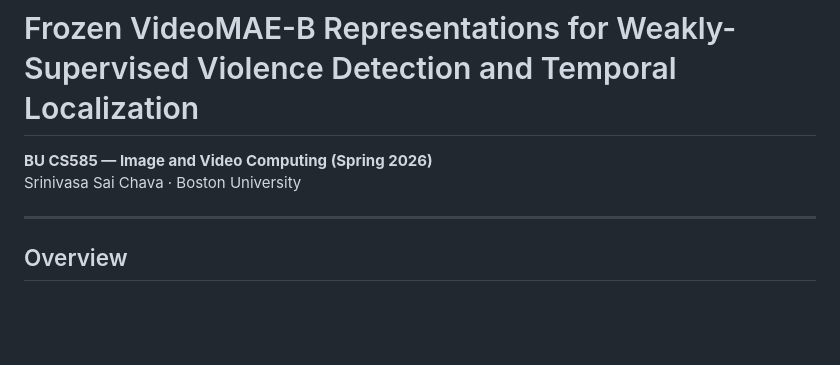
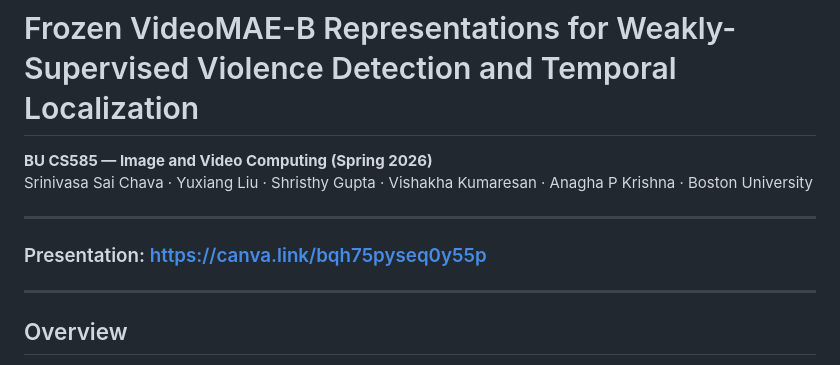
Before and after one commit to Chava-Sai/frozen-videomae-weakly-supervised, a Markdown page: README.md, the part around the change. Rendered like a GitHub page; blank space fills up the shorter version.

Commit message:
Add team members to README, add presentation link, remove Claude contributor refs

```diff
--- a/README.md
+++ b/README.md
@@ -1,7 +1,11 @@
 # Frozen VideoMAE-B Representations for Weakly-Supervised Violence Detection and Temporal Localization
 
 **BU CS585 — Image and Video Computing (Spring 2026)**
-Srinivasa Sai Chava · Boston University
+Srinivasa Sai Chava · Yuxiang Liu · Shristhy Gupta · Vishakha Kumaresan · Anagha P Krishna · Boston University
+
+---
+
+### Presentation: https://canva.link/bqh75pyseq0y55p
 
 ---
 
```
